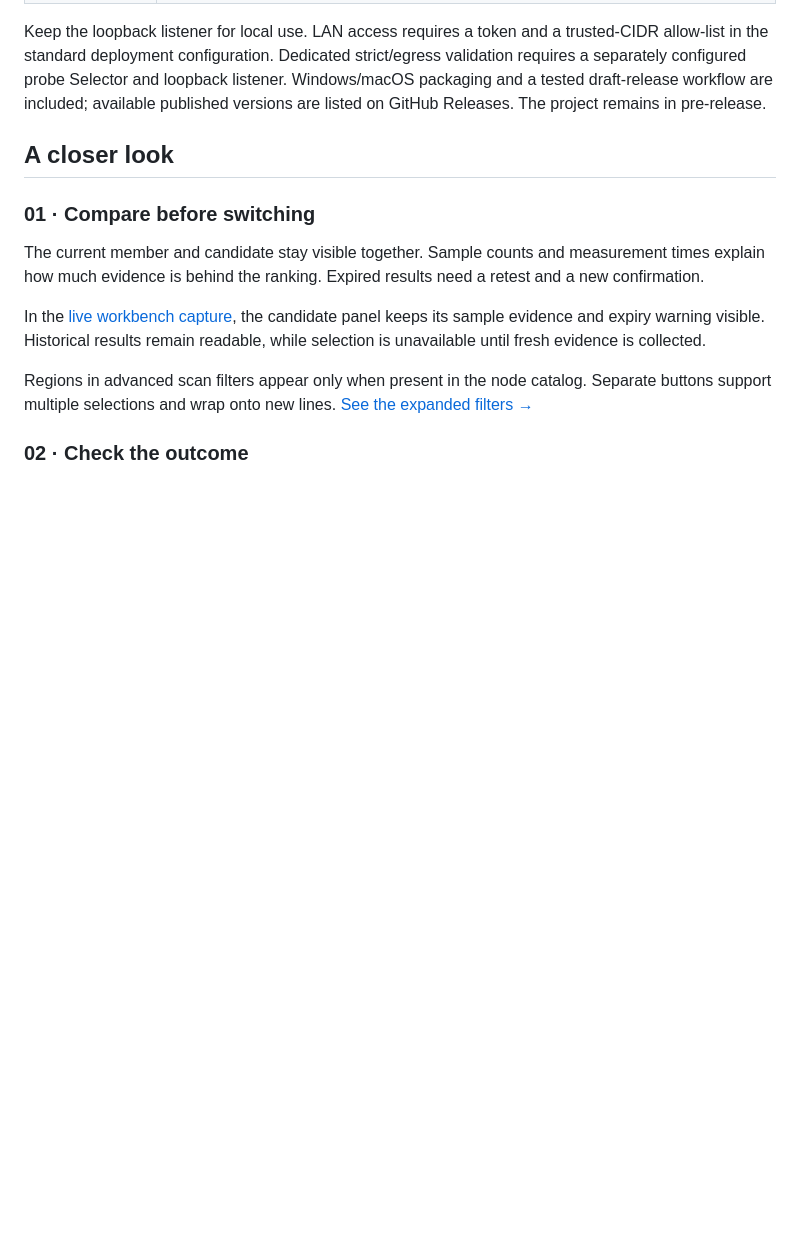
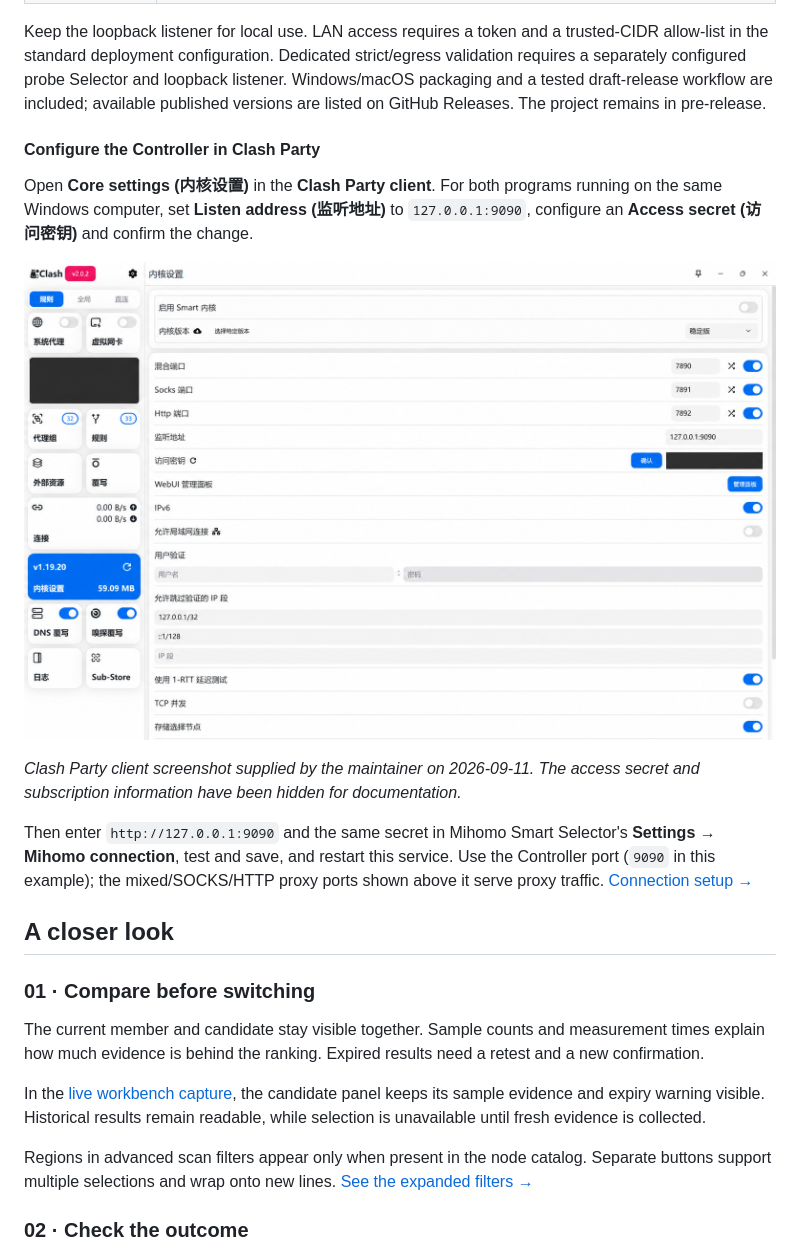
Before and after one commit to Uddoo/mihomo-smart-selector, a Markdown page: README.md, the part around the change. Drawn GitHub-style; pictures changed too: docs/assets/screenshots/clash-party-controller-settings-20260911-redacted.png (added); blank space fills up the shorter version.

Commit message:
docs: show Clash Party Controller setup in README

```diff
--- a/README.md
+++ b/README.md
@@ -79,6 +79,22 @@ trusted-CIDR allow-list in the standard deployment configuration. Dedicated
 strict/egress validation requires a separately configured probe Selector and
 loopback listener. Windows/macOS packaging and a tested draft-release workflow are included;
 available published versions are listed on GitHub Releases. The project remains in pre-release.
+
+#### Configure the Controller in Clash Party
+
+Open **Core settings (内核设置)** in the **Clash Party client**. For both programs
+running on the same Windows computer, set **Listen address (监听地址)** to
+`127.0.0.1:9090`, configure an **Access secret (访问密钥)** and confirm the change.
+
+![Clash Party client Core settings, showing the Controller listen address 127.0.0.1:9090 and the access-secret field with sensitive information hidden](docs/assets/screenshots/clash-party-controller-settings-20260911-redacted.png)
+
+*Clash Party client screenshot supplied by the maintainer on 2026-09-11. The access
+secret and subscription information have been hidden for documentation.*
+
+Then enter `http://127.0.0.1:9090` and the same secret in Mihomo Smart Selector's
+**Settings → Mihomo connection**, test and save, and restart this service.
+Use the Controller port (`9090` in this example); the mixed/SOCKS/HTTP proxy ports
+shown above it serve proxy traffic. [Connection setup →](docs/connection-settings.md#english)
 
 <a id="showcase"></a>
 ## A closer look
```
Also changed, not shown: README.zh-CN.md (+13 -0 lines), 1 other file.
